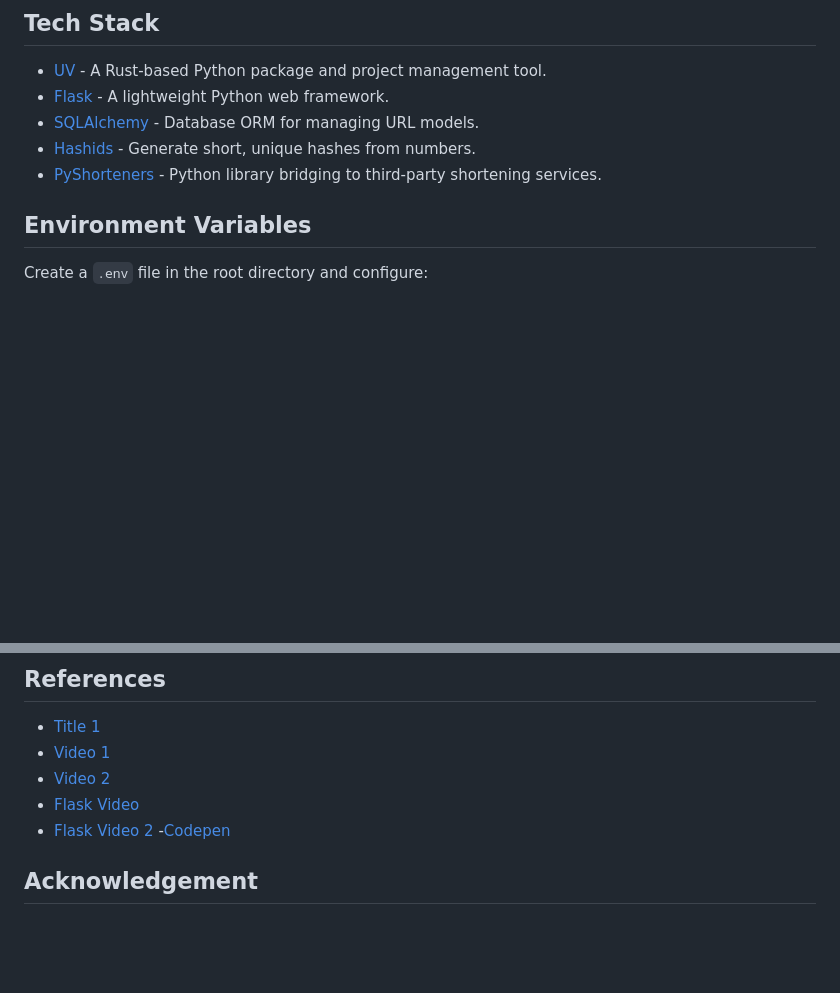
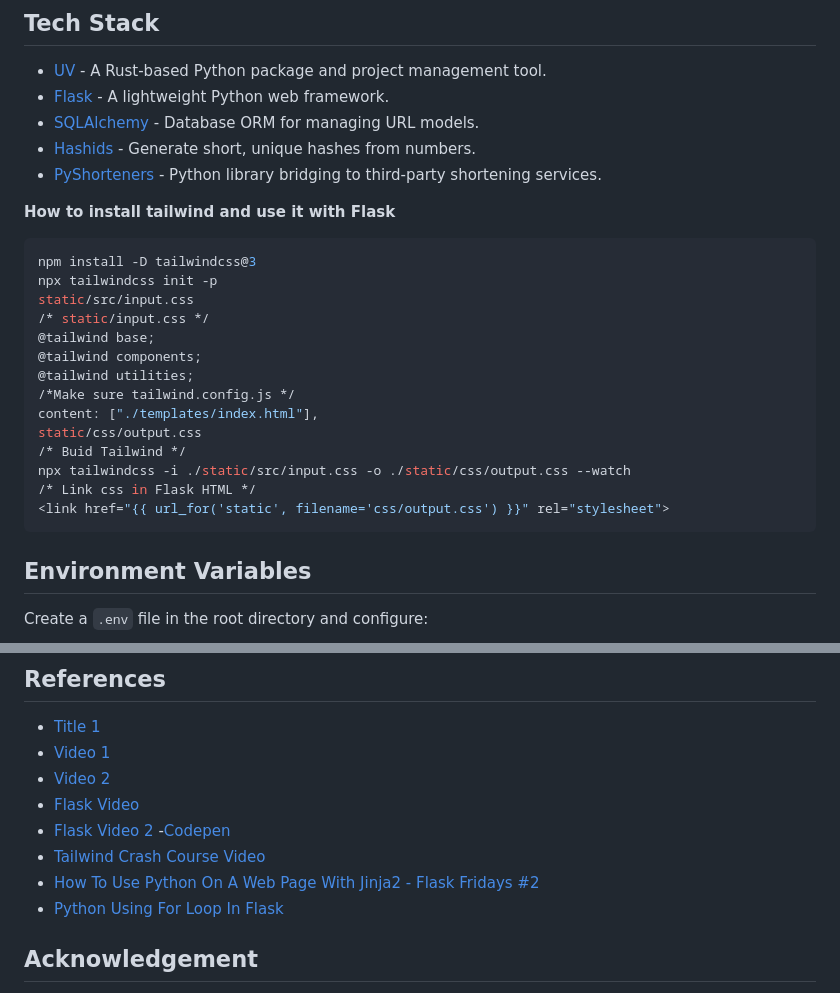
Before and after one commit to ci-sumi/NanoURL, a Markdown page: README.md, 2 parts joined by grey strips. Rendered like a GitHub page; blank space fills up the shorter version.

Commit message:
Add Tailwind CSS integration guide

````diff
--- a/README.md
+++ b/README.md
@@ -69,6 +69,24 @@ erDiagram
 - [SQLAlchemy](https://www.sqlalchemy.org/) - Database ORM for managing URL models.
 - [Hashids](https://hashids.org/) - Generate short, unique hashes from numbers.
 - [PyShorteners](https://github.com/ellisonleao/pyshorteners) - Python library bridging to third-party shortening services.
+
+**How to install tailwind and use it with Flask**
+```sh
+npm install -D tailwindcss@3
+npx tailwindcss init -p
+static/src/input.css
+/* static/input.css */
+@tailwind base;
+@tailwind components;
+@tailwind utilities;
+/*Make sure tailwind.config.js */
+content: ["./templates/index.html"],
+static/css/output.css
+/* Buid Tailwind */
+npx tailwindcss -i ./static/src/input.css -o ./static/css/output.css --watch
+/* Link css in Flask HTML */
+<link href="{{ url_for('static', filename='css/output.css') }}" rel="stylesheet">
+```
 
 ## Environment Variables
 
@@ -161,5 +179,8 @@ rm -f .git/index.lock
 - [Flask Video](https://www.youtube.com/watch?v=mqhxxeeTbu0&list=PLzMcBGfZo4-n4vJJybUVV3Un_NFS5EOgX)
 - [Flask Video 2](https://www.youtube.com/watch?v=45P3xQPaYxc)
 -[Codepen](https://codepen.io/iamwillie/pen/bGVVeeW)
+- [Tailwind Crash Course Video](https://youtu.be/6biMWgD6_JY)
+- [How To Use Python On A Web Page With Jinja2 - Flask Fridays #2](https://youtu.be/4yaG-jFfePc)
+- [Python Using For Loop In Flask](https://www.geeksforgeeks.org/python/python-using-for-loop-in-flask/)
 ## Acknowledgement
 My Friend,collabrator and mentor Tomislav Dukez [GitHub](https://github.com/tomdu3) and [Linkedin](https://www.linkedin.com/in/tomislav-dukez/).This project would not have happend without your knowledge, guidence and motivation.I truly meant it Tomi.Thank you.
````
